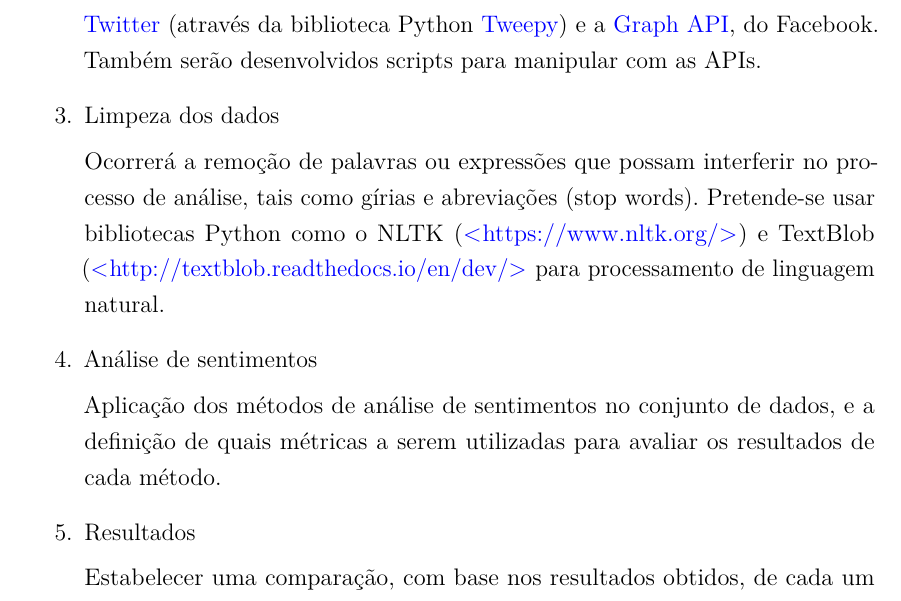
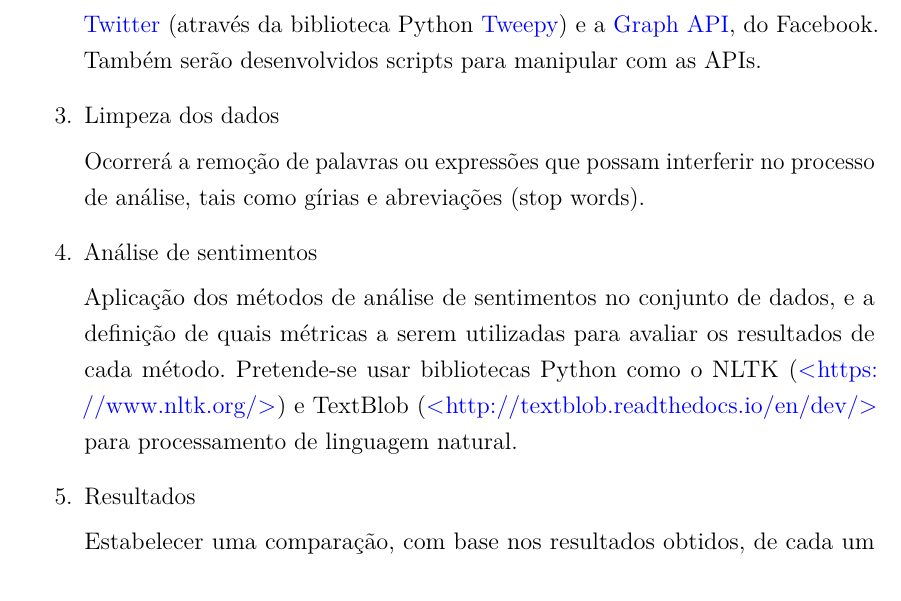
Before and after one commit to AndersonBatalha/Projeto-TCC, a LaTeX thesis (main.tex): part of page 4 of 5, cut so that both start at the same text. Compiled offline with pdfLaTeX.

Commit message:
Updates from ShareLaTeX

```diff
--- a/main.tex
+++ b/main.tex
@@ -113,11 +113,11 @@ Os dados serão coletados do Twitter e do Facebook. Serão utilizados a \href{ht
 
     \item Limpeza dos dados
 
-Ocorrerá a remoção de palavras ou expressões que possam interferir no processo de análise, tais como gírias e abreviações (stop words). Pretende-se usar bibliotecas Python como o NLTK (\url{https://www.nltk.org/}) e TextBlob (\url{http://textblob.readthedocs.io/en/dev/} para processamento de linguagem natural.
+Ocorrerá a remoção de palavras ou expressões que possam interferir no processo de análise, tais como gírias e abreviações (stop words).
 
     \item Análise de sentimentos
 
-Aplicação dos métodos de análise de sentimentos no conjunto de dados, e a definição de quais métricas a serem utilizadas para avaliar os resultados de cada método.
+Aplicação dos métodos de análise de sentimentos no conjunto de dados, e a definição de quais métricas a serem utilizadas para avaliar os resultados de cada método. Pretende-se usar bibliotecas Python como o NLTK (\url{https://www.nltk.org/}) e TextBlob (\url{http://textblob.readthedocs.io/en/dev/} para processamento de linguagem natural.
 
     \item Resultados
 
```
